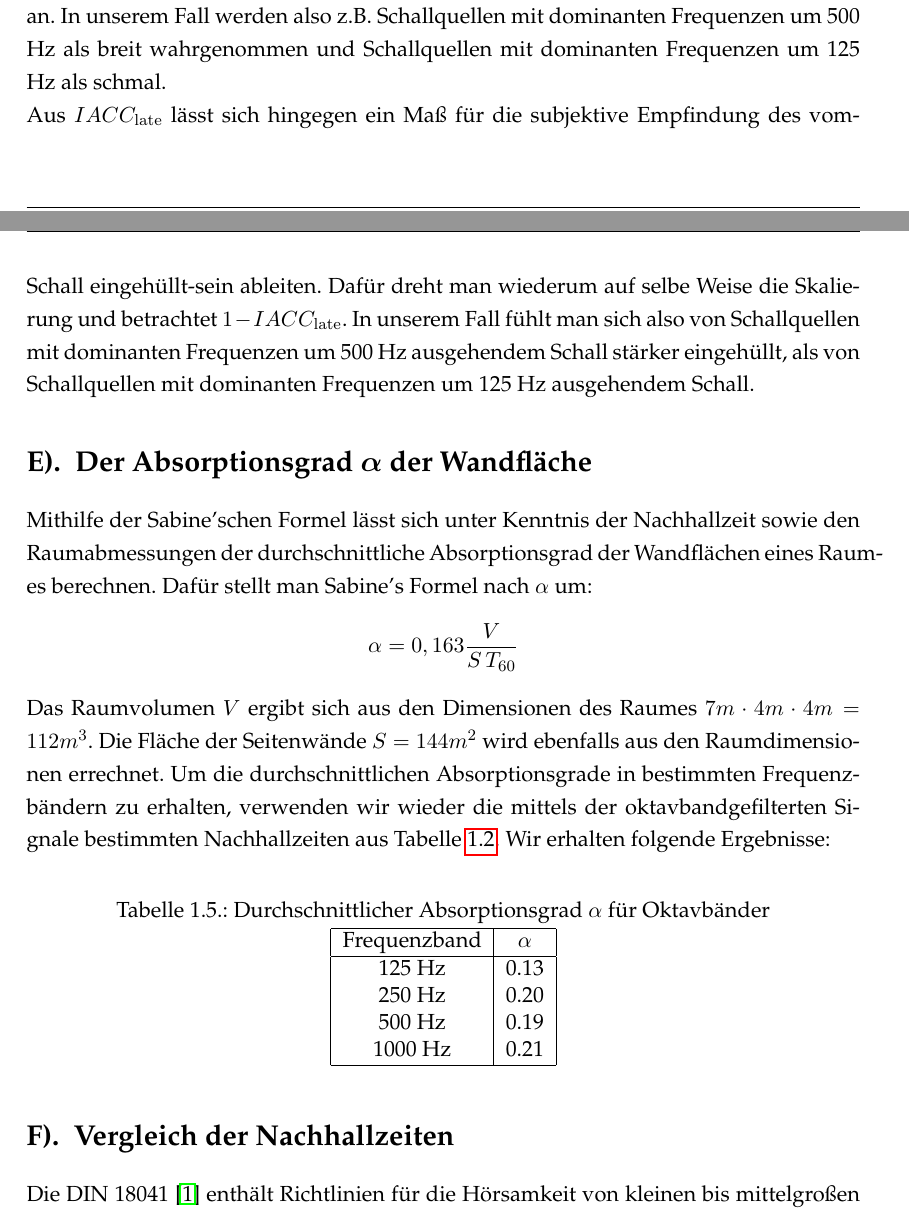
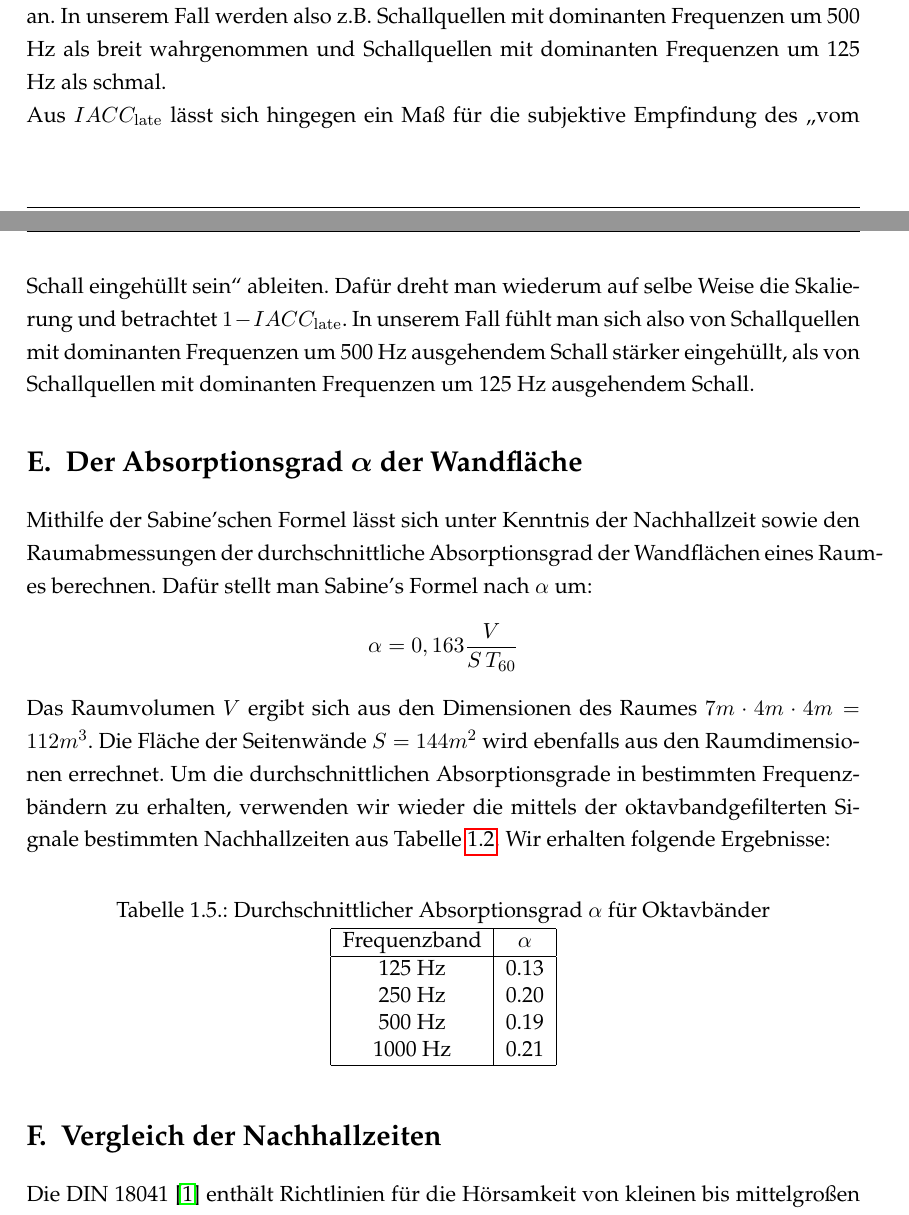
Before and after one commit to Foaly/Audiotechnik, a LaTeX document (Hausaufgabe_1/Latex/main.tex, which reads Hausaufgabe_1/Latex/Aufgabe1.tex): two parts of pages 7 and 8 of 14, joined at a grey line, cut so that both start at the same text. Compiled offline with pdfLaTeX.

Commit message:
Latex fixes

```diff
--- a/Hausaufgabe_1/Latex/Aufgabe1.tex
+++ b/Hausaufgabe_1/Latex/Aufgabe1.tex
@@ -143,7 +143,7 @@ Die Ergebnisse sind in folgender Tabelle aufgelistet:
 Aus $IACC_{\mathrm{early}}$ lässt sich ein Maß für die subjektive Wahrnehmung der Schallquellenbreite ableiten.
 Dafür dreht man die Skalierung um schaut sich stattdessen $1-IACC_{\mathrm{early}}$ an.
 In unserem Fall werden also z.B. Schallquellen mit dominanten Frequenzen um 500 Hz als breit wahrgenommen und Schallquellen mit dominanten Frequenzen um 125 Hz als schmal. \\
-Aus $IACC_{\mathrm{late}}$ lässt sich hingegen ein Maß für die subjektive Empfindung des vom-Schall eingehüllt-sein ableiten.
+Aus $IACC_{\mathrm{late}}$ lässt sich hingegen ein Maß für die subjektive Empfindung des \glqq vom Schall eingehüllt sein\grqq{} ableiten.
 Dafür dreht man wiederum auf selbe Weise die Skalierung und betrachtet $1-IACC_{\mathrm{late}}$.
 In unserem Fall fühlt man sich also von Schallquellen mit dominanten Frequenzen um 500 Hz ausgehendem Schall stärker eingehüllt, als von
 Schallquellen mit dominanten Frequenzen um 125 Hz ausgehendem Schall.
```
Also changed, not shown: Hausaufgabe_1/Latex/main.tex (+1 -1 lines).
